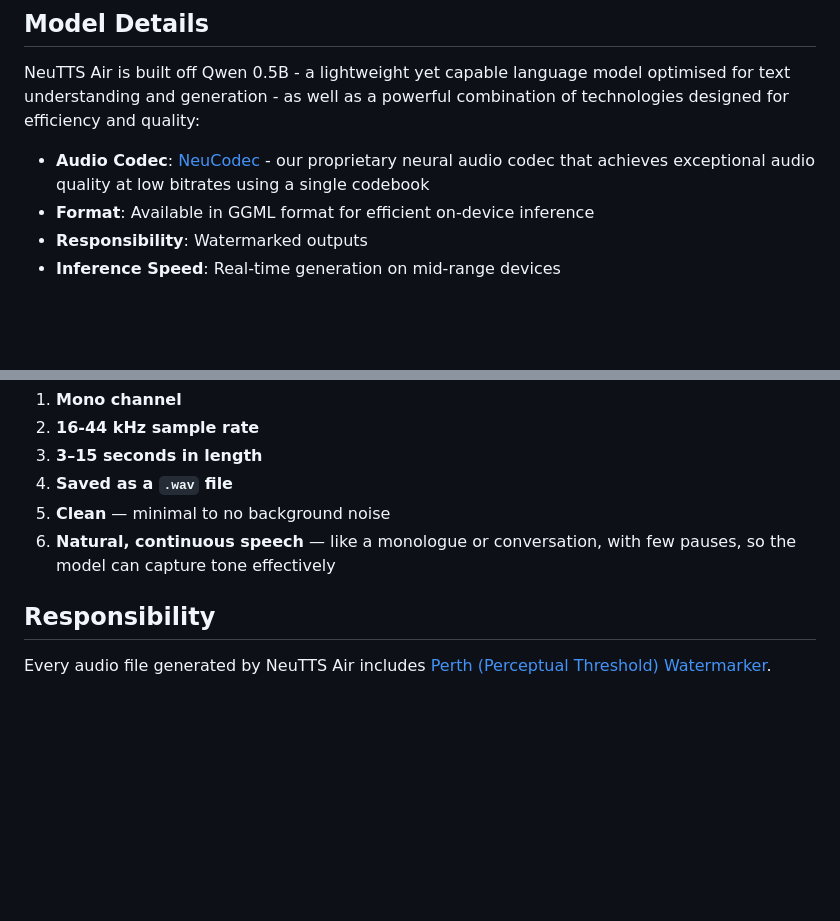
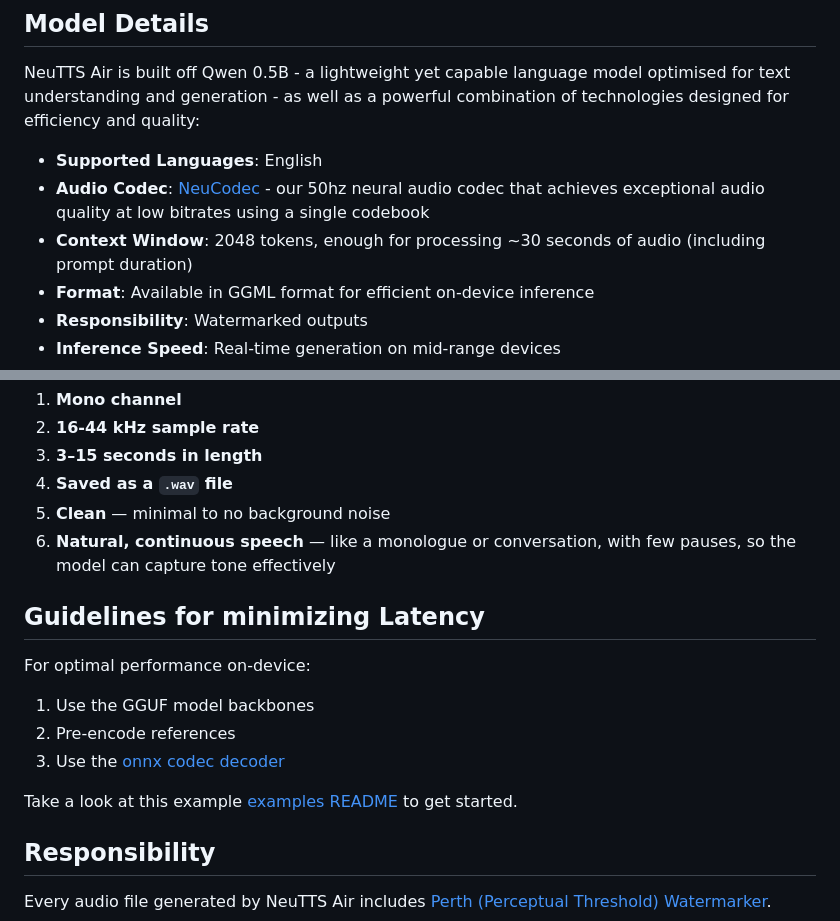
Before and after one commit to seeingterra/neutts-air-api, a Markdown page: README.md, 2 parts joined by grey strips. Rendered like a GitHub page; blank space fills up the shorter version.

```diff
--- a/README.md
+++ b/README.md
@@ -20,8 +18,9 @@ State-of-the-art Voice AI has been locked behind web APIs for too long. NeuTTS A
 ## Model Details
 
 NeuTTS Air is built off Qwen 0.5B - a lightweight yet capable language model optimised for text understanding and generation - as well as a powerful combination of technologies designed for efficiency and quality:
-
-- **Audio Codec**: [NeuCodec](https://huggingface.co/neuphonic/neucodec) - our proprietary neural audio codec that achieves exceptional audio quality at low bitrates using a single codebook
+- **Supported Languages**: English
+- **Audio Codec**: [NeuCodec](https://huggingface.co/neuphonic/neucodec) - our 50hz neural audio codec that achieves exceptional audio quality at low bitrates using a single codebook
+- **Context Window**: 2048 tokens, enough for processing ~30 seconds of audio (including prompt duration)
 - **Format**: Available in GGML format for efficient on-device inference
 - **Responsibility**: Watermarked outputs
 - **Inference Speed**: Real-time generation on mid-range devices
@@ -183,6 +154,16 @@ For optimal performance, reference audio samples should be:
 5. **Clean** — minimal to no background noise
 6. **Natural, continuous speech** — like a monologue or conversation, with few pauses, so the model can capture tone effectively
 
+## Guidelines for minimizing Latency
+
+For optimal performance on-device:
+
+1. Use the GGUF model backbones
+2. Pre-encode references
+3. Use the [onnx codec decoder](https://huggingface.co/neuphonic/neucodec-onnx-decoder)
+
+Take a look at this example [examples README](examples/README.md###minimal-latency-example) to get started.
+
 ## Responsibility
 
 Every audio file generated by NeuTTS Air includes [Perth (Perceptual Threshold) Watermarker](https://github.com/resemble-ai/perth).
```
Also changed, not shown: other parts of README.md (+10 -40 lines), examples/README.md (added, +38 -0 lines).
